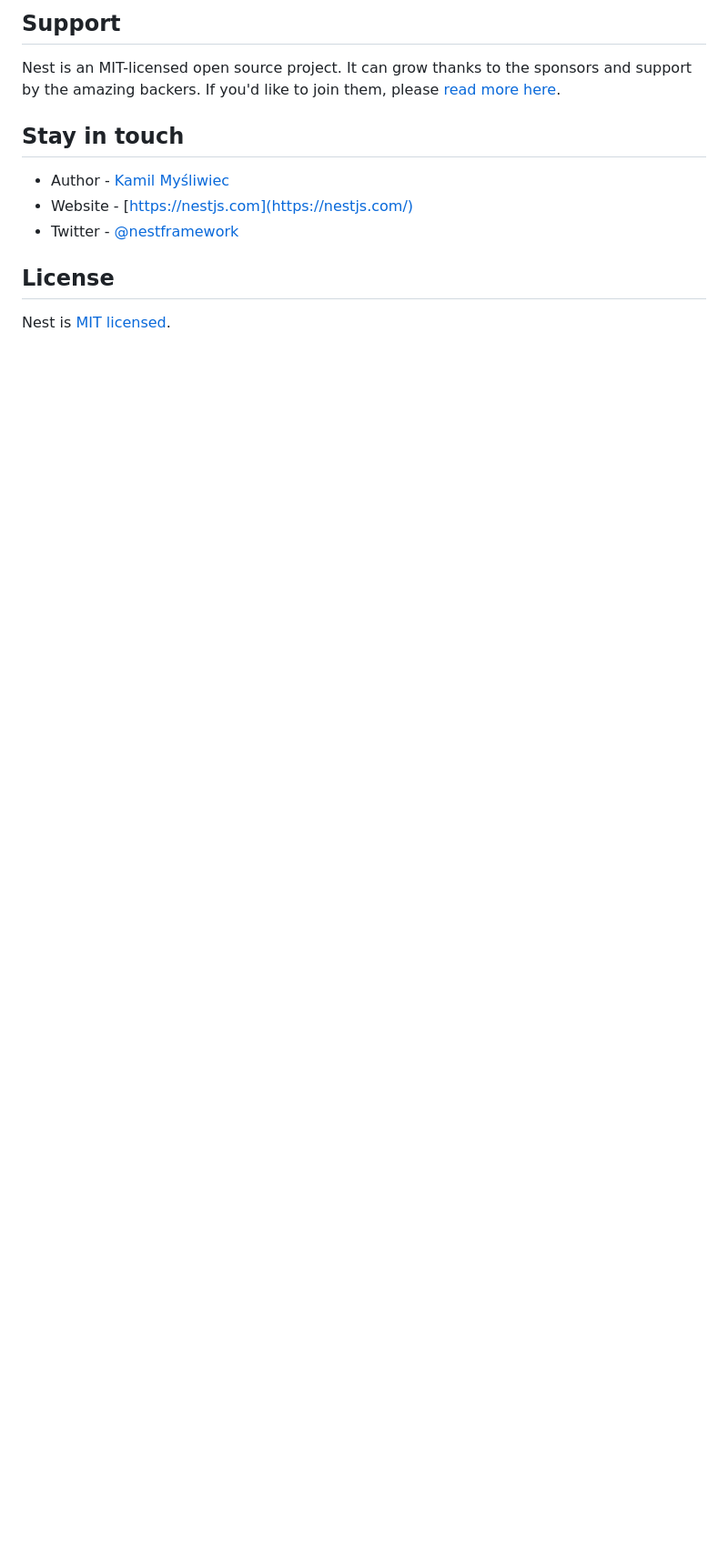
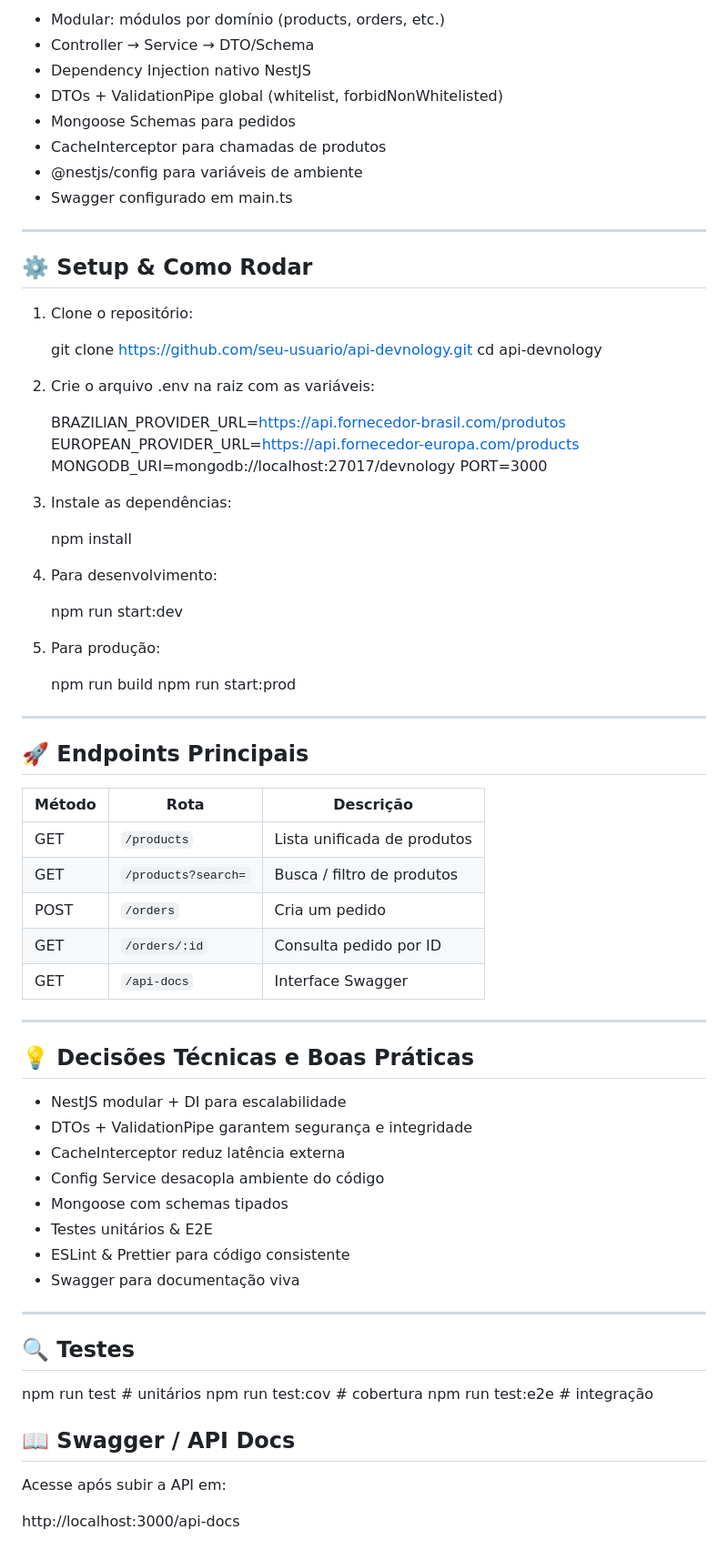
Before and after one commit to JoaoPaolinelli/app-mobile-web-ecommerce, a Markdown page: api-devnology/README.md, the part around the change printed below. Shown: that part at 91% size. Drawn GitHub-style; blank space fills up the shorter version.

```diff
--- a/api-devnology/README.md
+++ b/api-devnology/README.md
@@ -85,14 +97,78 @@ Check out a few resources that may come in handy when working with NestJS:
 
-## Support
+* Modular: módulos por domínio (products, orders, etc.)
+* Controller → Service → DTO/Schema
+* Dependency Injection nativo NestJS
+* DTOs + ValidationPipe global (whitelist, forbidNonWhitelisted)
+* Mongoose Schemas para pedidos
+* CacheInterceptor para chamadas de produtos
+* @nestjs/config para variáveis de ambiente
+* Swagger configurado em main.ts
 
-Nest is an MIT-licensed open source project. It can grow thanks to the sponsors and support by the amazing backers. If you'd like to join them, please [read more here](https://docs.nestjs.com/support).
+---
 
-## Stay in touch
+## ⚙️ Setup & Como Rodar
 
-- Author - [Kamil Myśliwiec](https://twitter.com/kammysliwiec)
-- Website - [https://nestjs.com](https://nestjs.com/)
-- Twitter - [@nestframework](https://twitter.com/nestframework)
+1. Clone o repositório:
 
-## License
+   git clone https://github.com/seu-usuario/api-devnology.git
+   cd api-devnology
+2. Crie o arquivo .env na raiz com as variáveis:
 
-Nest is [MIT licensed](https://github.com/nestjs/nest/blob/master/LICENSE).
+   BRAZILIAN_PROVIDER_URL=https://api.fornecedor-brasil.com/produtos
+   EUROPEAN_PROVIDER_URL=https://api.fornecedor-europa.com/products
+   MONGODB_URI=mongodb://localhost:27017/devnology
+   PORT=3000
+
+3. Instale as dependências:
+
+   npm install
+
+5. Para desenvolvimento:
+
+   npm run start:dev
+
+7. Para produção:
+
+   npm run build
+   npm run start:prod
+
+---
+
+## 🚀 Endpoints Principais
+
+| Método | Rota                | Descrição                   |
+| ------ | ------------------- | --------------------------- |
+| GET    | `/products`         | Lista unificada de produtos |
+| GET    | `/products?search=` | Busca / filtro de produtos  |
+| POST   | `/orders`           | Cria um pedido              |
+| GET    | `/orders/:id`       | Consulta pedido por ID      |
+| GET    | `/api-docs`         | Interface Swagger           |
+
+---
+
+## 💡 Decisões Técnicas e Boas Práticas
+
+* NestJS modular + DI para escalabilidade
+* DTOs + ValidationPipe garantem segurança e integridade
+* CacheInterceptor reduz latência externa
+* Config Service desacopla ambiente do código
+* Mongoose com schemas tipados
+* Testes unitários & E2E
+* ESLint & Prettier para código consistente
+* Swagger para documentação viva
+
+---
+
+## 🔍 Testes
+
+npm run test      # unitários
+npm run test:cov  # cobertura
+npm run test:e2e  # integração
+
+
+
+## 📖 Swagger / API Docs
+
+Acesse após subir a API em:
+
+http://localhost:3000/api-docs
```
Also changed, not shown: other parts of api-devnology/README.md (+74 -62 lines).
